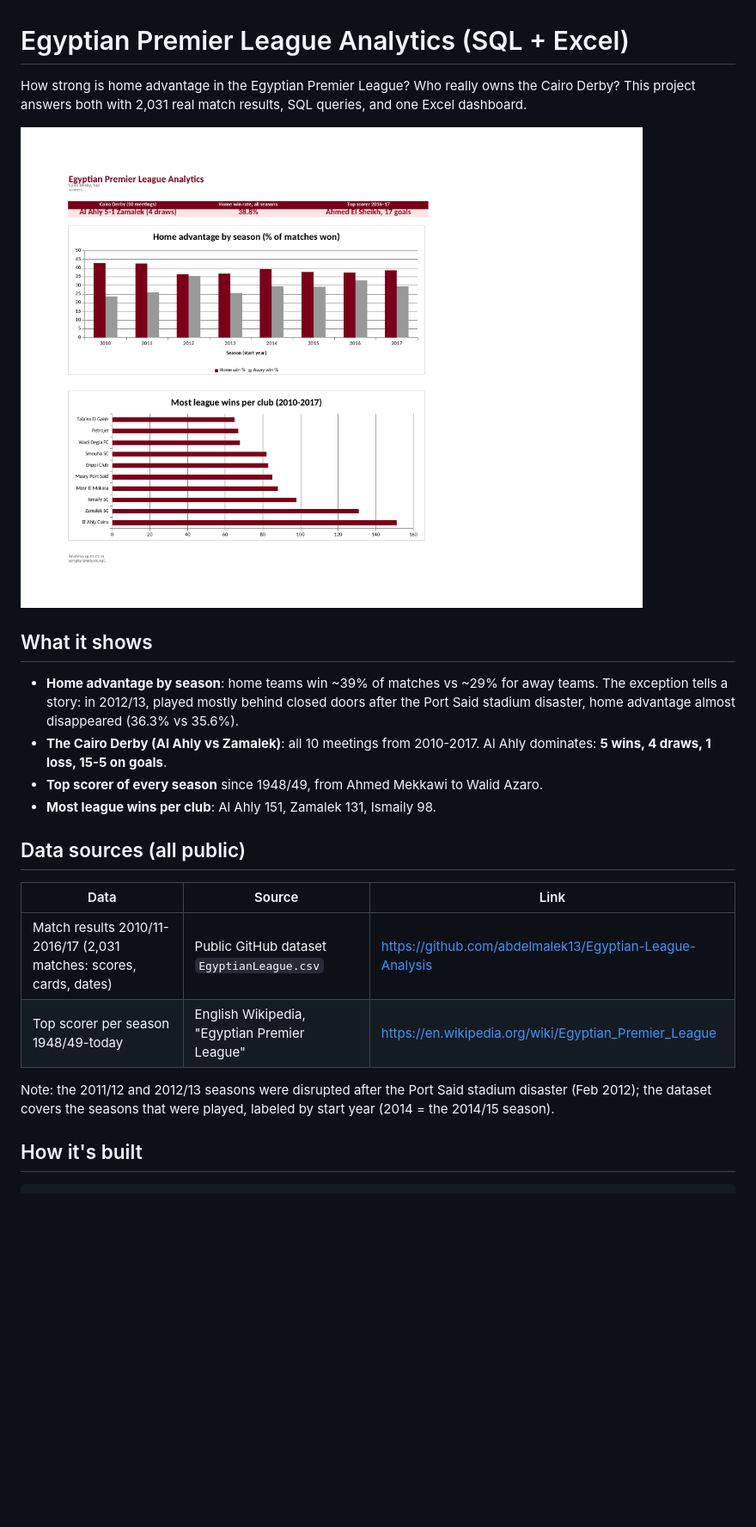
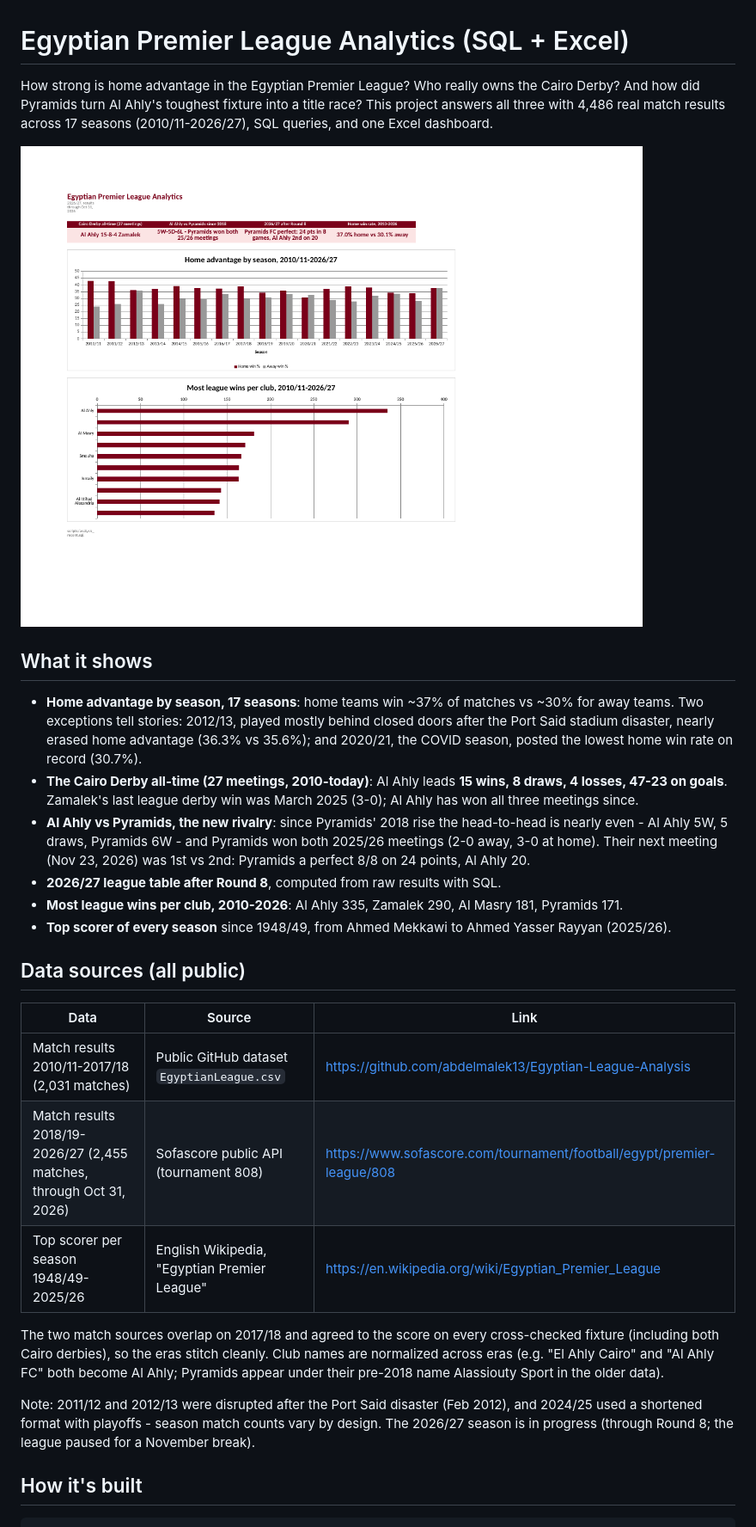
Before and after one commit to abdelaziz-nasef/egyptian-premier-league-analytics, a Markdown page: README.md, the part around one of its changes. Shown at 86% size. GitHub-like rendering; pictures changed too: docs/dashboard_preview.png; blank space fills up the shorter version.

```diff
--- a/README.md
+++ b/README.md
@@ -1,33 +1,51 @@
 # Egyptian Premier League Analytics (SQL + Excel)
 
 How strong is home advantage in the Egyptian Premier League? Who really owns
-the Cairo Derby? This project answers both with 2,031 real match results,
-SQL queries, and one Excel dashboard.
+the Cairo Derby? And how did Pyramids turn Al Ahly's toughest fixture into a
+title race? This project answers all three with 4,486 real match results
+across 17 seasons (2010/11-2026/27), SQL queries, and one Excel dashboard.
 
 ![Dashboard preview](docs/dashboard_preview.png)
 
 ## What it shows
 
-- **Home advantage by season**: home teams win ~39% of matches vs ~29% for
-  away teams. The exception tells a story: in 2012/13, played mostly behind
-  closed doors after the Port Said stadium disaster, home advantage almost
-  disappeared (36.3% vs 35.6%).
-- **The Cairo Derby (Al Ahly vs Zamalek)**: all 10 meetings from 2010-2017.
-  Al Ahly dominates: **5 wins, 4 draws, 1 loss, 15-5 on goals**.
+- **Home advantage by season, 17 seasons**: home teams win ~37% of matches vs
+  ~30% for away teams. Two exceptions tell stories: 2012/13, played mostly
+  behind closed doors after the Port Said stadium disaster, nearly erased home
+  advantage (36.3% vs 35.6%); and 2020/21, the COVID season, posted the lowest
+  home win rate on record (30.7%).
+- **The Cairo Derby all-time (27 meetings, 2010-today)**: Al Ahly leads
+  **15 wins, 8 draws, 4 losses, 47-23 on goals**. Zamalek's last league derby
+  win was March 2025 (3-0); Al Ahly has won all three meetings since.
+- **Al Ahly vs Pyramids, the new rivalry**: since Pyramids' 2018 rise the
+  head-to-head is nearly even - Al Ahly 5W, 5 draws, Pyramids 6W - and
+  Pyramids won both 2025/26 meetings (2-0 away, 3-0 at home). Their next
+  meeting (Nov 23, 2026) was 1st vs 2nd: Pyramids a perfect 8/8 on 24 points,
+  Al Ahly 20.
+- **2026/27 league table after Round 8**, computed from raw results with SQL.
+- **Most league wins per club, 2010-2026**: Al Ahly 335, Zamalek 290,
+  Al Masry 181, Pyramids 171.
 - **Top scorer of every season** since 1948/49, from Ahmed Mekkawi to
-  Walid Azaro.
-- **Most league wins per club**: Al Ahly 151, Zamalek 131, Ismaily 98.
+  Ahmed Yasser Rayyan (2025/26).
 
 ## Data sources (all public)
 
 | Data | Source | Link |
 |---|---|---|
-| Match results 2010/11-2016/17 (2,031 matches: scores, cards, dates) | Public GitHub dataset `EgyptianLeague.csv` | https://github.com/abdelmalek13/Egyptian-League-Analysis |
-| Top scorer per season 1948/49-today | English Wikipedia, "Egyptian Premier League" | https://en.wikipedia.org/wiki/Egyptian_Premier_League |
+| Match results 2010/11-2017/18 (2,031 matches) | Public GitHub dataset `EgyptianLeague.csv` | https://github.com/abdelmalek13/Egyptian-League-Analysis |
+| Match results 2018/19-2026/27 (2,455 matches, through Oct 31, 2026) | Sofascore public API (tournament 808) | https://www.sofascore.com/tournament/football/egypt/premier-league/808 |
+| Top scorer per season 1948/49-2025/26 | English Wikipedia, "Egyptian Premier League" | https://en.wikipedia.org/wiki/Egyptian_Premier_League |
 
-Note: the 2011/12 and 2012/13 seasons were disrupted after the Port Said
-stadium disaster (Feb 2012); the dataset covers the seasons that were played,
-labeled by start year (2014 = the 2014/15 season).
+The two match sources overlap on 2017/18 and agreed to the score on every
+cross-checked fixture (including both Cairo derbies), so the eras stitch
+cleanly. Club names are normalized across eras (e.g. "El Ahly Cairo" and
+"Al Ahly FC" both become Al Ahly; Pyramids appear under their pre-2018 name
+Alassiouty Sport in the older data).
+
+Note: 2011/12 and 2012/13 were disrupted after the Port Said disaster
+(Feb 2012), and 2024/25 used a shortened format with playoffs - season match
+counts vary by design. The 2026/27 season is in progress (through Round 8;
+the league paused for a November break).
 
 ## How it's built
 
```
Also changed, not shown: other parts of README.md (+16 -16 lines), 2 other files.
